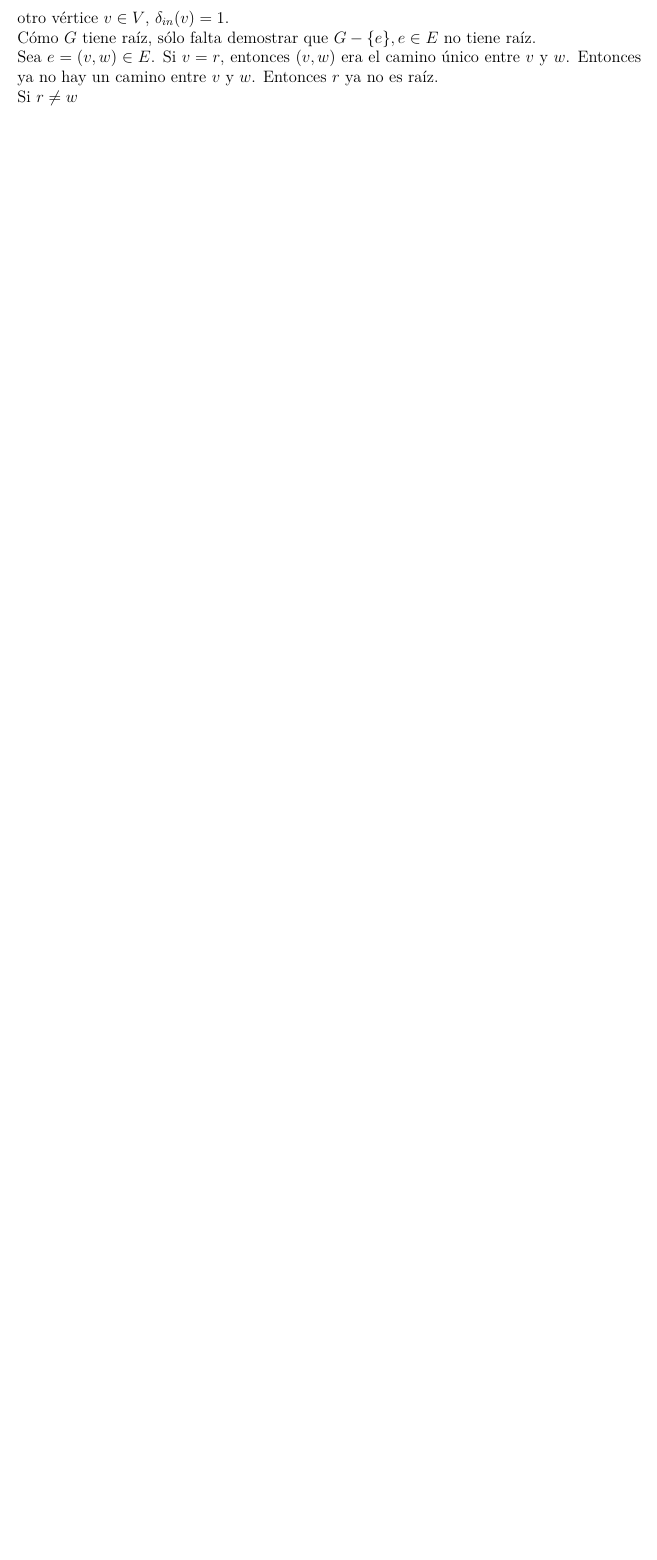
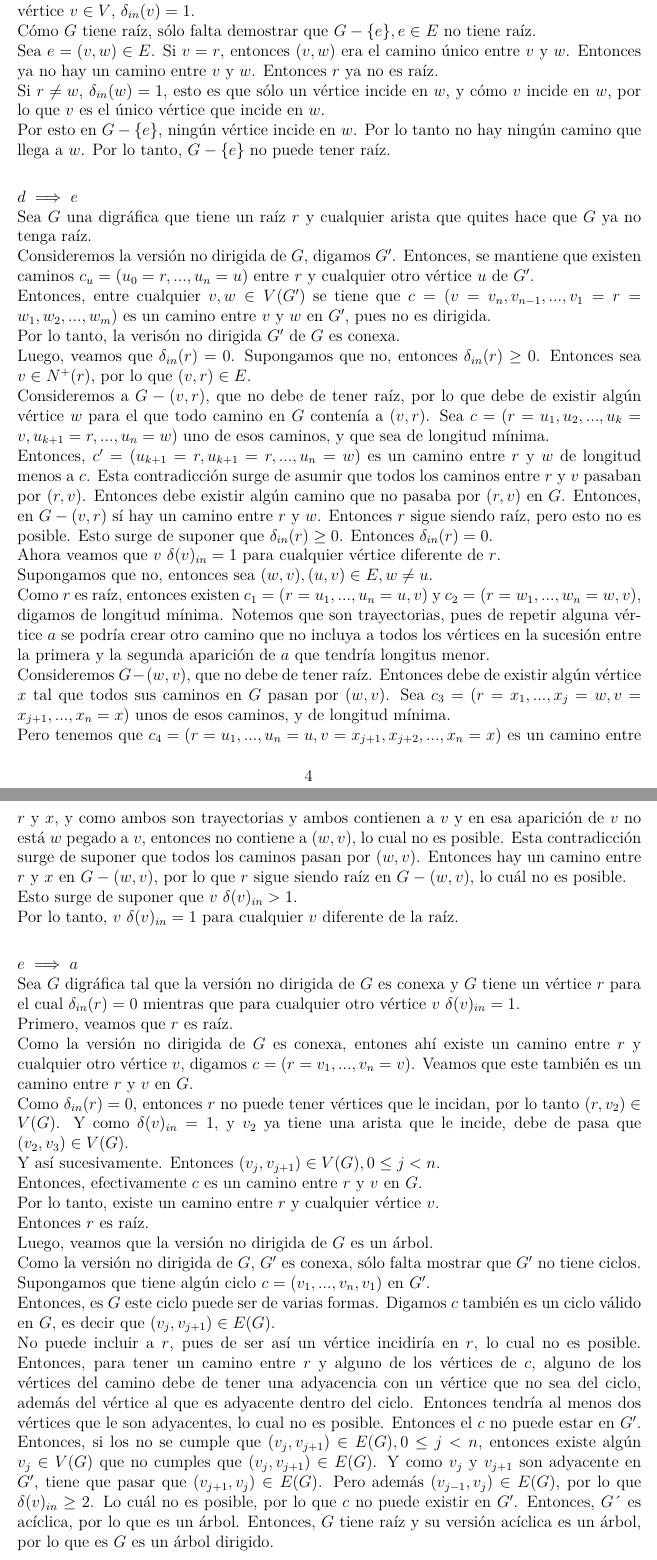
Before and after one commit to chiknahuikoatl/Computaci-n_Distribuida, a LaTeX problem sheet (Tarea5/tarea.tex): part of page 5 of 5 before the commit and two parts of pages 5 and 6 of 6 after it, the two joined at a grey line, cut so that both start at the same text, the shorter picture padded with empty space. Compiled offline with LuaLaTeX.

Commit message:
Terminando ejericio 4

```diff
--- a/Tarea5/tarea.tex
+++ b/Tarea5/tarea.tex
@@ -213,10 +215,102 @@
+			Sea $G$ una digráfica que tiene una raíz $r$ para la cual $\delta(r)_{in} = 0$,
 			y para cualquier otro vértice  $v \in V$, $\delta_{in}(v) = 1$.\\
 			Cómo $G$ tiene raíz, sólo falta demostrar que $G-\{e\}, e \in E$ no tiene
 			raíz.\\
 			Sea $e = (v, w) \in E$. Si $v = r$, entonces $(v, w)$ era el camino único
 			entre $v$ y $w$. Entonces ya no hay un camino entre $v$ y $w$. Entonces
 			$r$ ya no es raíz.\\
-			Si $r \neq w$
+			Si $r \neq w$, $\delta_{in}(w) = 1$, esto es que sólo un vértice
+			incide en $w$, y cómo $v$ incide en $w$, por lo que $v$ es el único vértice
+			que incide en $w$.\\
+			Por esto en $G-\{e\}$, ningún vértice incide en $w$. Por lo tanto
+			no hay ningún camino que llega a $w$.
+			Por lo tanto, $G-\{e\}$ no puede tener raíz.\\
+
+			$d \implies e$\\
+			Sea $G$ una digráfica que tiene un raíz $r$ y cualquier arista que quites
+			hace que $G$ ya no tenga raíz.\\
+			Consideremos la versión no dirigida de $G$, digamos $G'$. Entonces, se
+			mantiene que existen caminos $c_u = (u_0 = r, ..., u_n = u)$
+			entre $r$ y cualquier otro vértice $u$ de $G'$.\\
+			Entonces, entre cualquier $v, w \in V(G')$ se tiene que
+			$c = (v = v_n, v_{n-1}, ..., v_1=r=w_1, w_2, ..., w_m)$ es un camino entre
+			$v$ y $w$ en $G'$, pues no es dirigida.\\
+			Por lo tanto, la verisón no dirigida $G'$ de $G$ es conexa.\\
+			Luego, veamos que $\delta_{in}(r) = 0$.
+			Supongamos que no, entonces $\delta_{in}(r) \geq 0$. Entonces sea
+			$v \in N^+(r)$, por lo que $(v, r)\in E$.\\
+			Consideremos a $G - {(v, r)}$, que no debe de tener raíz, por lo que debe
+			de existir algún vértice $w$ para el que todo camino en $G$ contenía a $(v, r)$.
+			Sea $c = (r = u_1, u_2, ..., u_k = v, u_{k+1} = r, ..., u_n = w)$ uno de
+			esos caminos, y que sea de longitud mínima.\\
+			Entonces, $c' = (u_{k+1} = r, u_{k+1} = r, ..., u_n = w)$ es un camino entre
+			$r$ y $w$ de longitud menos a $c$. Esta contradicción surge de asumir que
+			todos los caminos entre $r$ y $v$ pasaban por $(r, v)$. Entonces debe existir
+			algún camino que no pasaba por $(r, v)$ en $G$. Entonces, en $G - {(v, r)}$
+			sí hay un camino entre $r$ y $w$. Entonces $r$ sigue siendo raíz, pero esto
+			no es posible. Esto surge de suponer que $\delta_{in}(r) \geq 0$.
+			Entonces $\delta_{in}(r) = 0$.\\
+			Ahora veamos que $v$ $\delta(v)_{in} = 1$ para cualquier vértice diferente
+			de $r$.\\
+			Supongamos que no, entonces sea $(w, v), (u, v) \in E, w \neq u$.\\
+			Como $r$ es raíz, entonces existen $c_1 = (r = u_1, ..., u_n = u, v)$ y
+			$c_2 = (r = w_1, ..., w_n=w, v)$, digamos de longitud mínima. Notemos que
+			son trayectorias, pues de repetir alguna vértice $a$ se podría
+			crear otro camino que no incluya a todos los vértices en la sucesión entre
+			la primera y la segunda aparición de $a$ que tendría longitus menor.\\
+			Consideremos $G - {(w, v)}$, que no debe de tener raíz. Entonces debe de
+			existir algún vértice $x$ tal que todos sus caminos en $G$ pasan por
+			$(w, v)$. Sea $c_3 = (r = x_1, ..., x_j = w, v = x_{j+1}, ..., x_n = x)$
+			unos de esos caminos, y de longitud mínima.\\
+			Pero tenemos que $c_4 = (r = u_1, ..., u_n = u, v = x_{j+1}, x_{j+2}, ..., x_n = x)$
+			es un camino entre $r$ y $x$, y como ambos son trayectorias y ambos contienen
+			a $v$ y en esa aparición de $v$ no está $w$ pegado a $v$, entonces no
+			contiene a $(w, v)$, lo cual no es posible. Esta contradicción surge de
+			suponer que todos los caminos pasan por $(w, v)$. Entonces hay un camino
+			entre $r$ y $x$ en  $G - {(w, v)}$, por lo que $r$ sigue siendo raíz en
+			$G - {(w, v)}$, lo cuál no es posible.\\
+			Esto surge de suponer que $v$ $\delta(v)_{in} > 1$.\\
+			Por lo tanto, $v$ $\delta(v)_{in} = 1$ para cualquier $v$ diferente de la
+			raíz.\\
+
+			$e \implies a$\\
+			Sea $G$ digráfica tal que la versión no dirigida de $G$ es conexa y $G$
+			tiene un vértice $r$ para el cual $\delta_{in}(r) = 0$ mientras que para
+			cualquier otro vértice $v$ $\delta(v)_{in} = 1$.\\
+			Primero, veamos que $r$ es raíz.\\
+			Como la versión no dirigida de $G$ es conexa, entones ahí existe un camino
+			entre $r$ y cualquier otro vértice $v$, digamos $c = (r = v_1, ..., v_n = v)$.
+			Veamos que este también es un camino entre $r$ y $v$ en $G$.\\
+			Como $\delta_{in}(r) = 0$, entonces $r$ no puede tener vértices que le incidan,
+			por lo tanto $(r, v_2) \in V(G)$. Y como $\delta(v)_{in} = 1$, y $v_2$ ya
+			tiene una arista que le incide, debe de pasa que $(v_2, v_3) \in V(G)$.\\
+			Y así sucesivamente. Entonces $(v_j, v_{j+1}) \in V(G), 0 \leq j < n$.\\
+			Entonces, efectivamente $c$ es un camino entre $r$ y $v$ en $G$.\\
+			Por lo tanto, existe un camino entre $r$ y cualquier vértice $v$.\\
+			Entonces $r$ es raíz.\\
+			Luego, veamos que la versión no dirigida de $G$ es un árbol.\\
+			Como la versión no dirigida de $G$, $G'$ es conexa, sólo falta mostrar que
+			$G'$ no tiene ciclos.\\
+			Supongamos que tiene algún ciclo $c = (v_1, ..., v_n, v_1)$ en $G'$.\\
+			Entonces, es $G$ este ciclo puede ser de varias formas. Digamos $c$ también
+			es un ciclo válido en $G$, es decir que $(v_j, v_{j+1}) \in E(G)$.\\
+			No puede incluir a $r$, pues de ser así un vértice incidiría en $r$, lo
+			cual no es posible. Entonces, para tener un camino entre $r$ y alguno de
+			los vértices de $c$, alguno de los vértices del camino debe de tener una
+			adyacencia con un vértice que no sea del ciclo, además del vértice al que
+			es adyacente dentro del ciclo. Entonces tendría al menos dos vértices que
+			le son adyacentes, lo cual no es posible. Entonces el $c$ no puede estar
+			en $G'$.\\
+			Entonces, si los no se cumple que $(v_j, v_{j+1}) \in E(G), 0 \leq j < n$,
+			entonces existe algún $v_j \in V(G)$ que no cumples que
+			$(v_j, v_{j+1})\in E(G)$. Y como $v_j$ y $v_{j+1}$ son adyacente en $G'$,
+			tiene que pasar que $(v_{j+1}, v_j)\in E(G)$.
+			Pero además $(v_{j-1}, v_j)\in E(G)$, por lo que $\delta(v)_{in} \geq 2$.
+			Lo cuál no es posible, por lo que $c$ no puede existir en $G'$.
+			Entonces, $G´$ es acíclica, por lo que es un árbol.
+			Entonces, $G$ tiene raíz y su versión acíclica es un árbol, por lo que es
+			$G$ es un árbol dirigido.
+
 		}
 	\end{enumerate}
 \end{document}
```
Also changed, not shown: Tarea5/tarea.tex (18 more changed lines).
